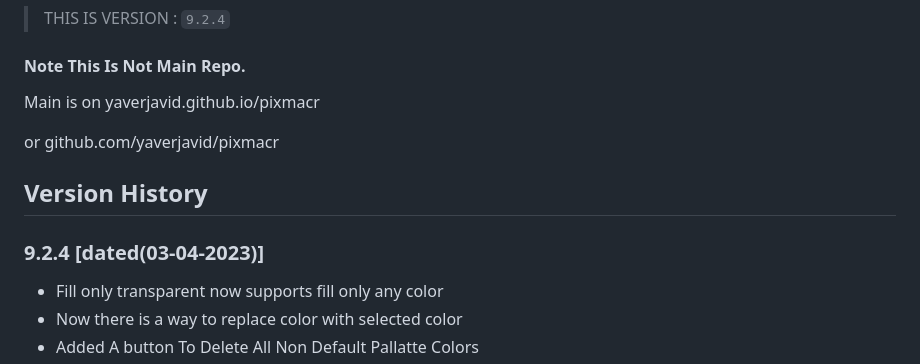
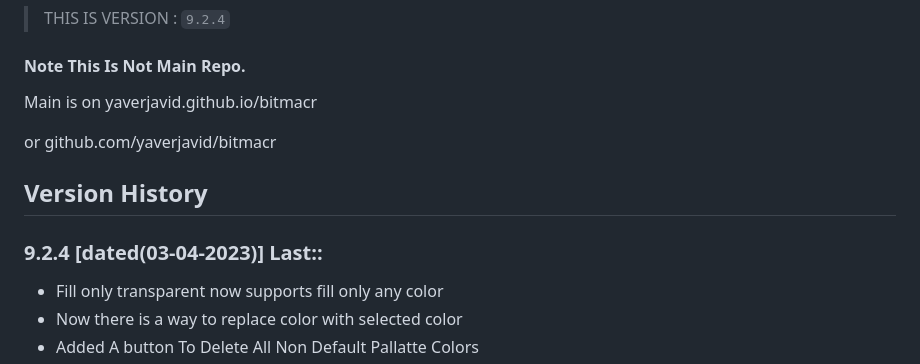
Before and after one commit to YaverJavid/bitmacr.v6, a Markdown page: readme.md, the part around the change. Drawn GitHub-style.

````diff
--- a/readme.md
+++ b/readme.md
@@ -1,11 +1,11 @@
 > THIS IS VERSION : ```9.2.4```
 #### Note This Is Not Main Repo.
 
-Main is on yaverjavid.github.io/pixmacr
+Main is on yaverjavid.github.io/bitmacr
 
-or github.com/yaverjavid/pixmacr
+or github.com/yaverjavid/bitmacr
 ## Version History
-### 9.2.4 [dated(03-04-2023)]
+### 9.2.4 [dated(03-04-2023)] Last::
 - Fill only transparent now supports fill only any color
 - Now there is a way to replace color with selected color
 - Added A button To Delete All Non Default Pallatte Colors
````
